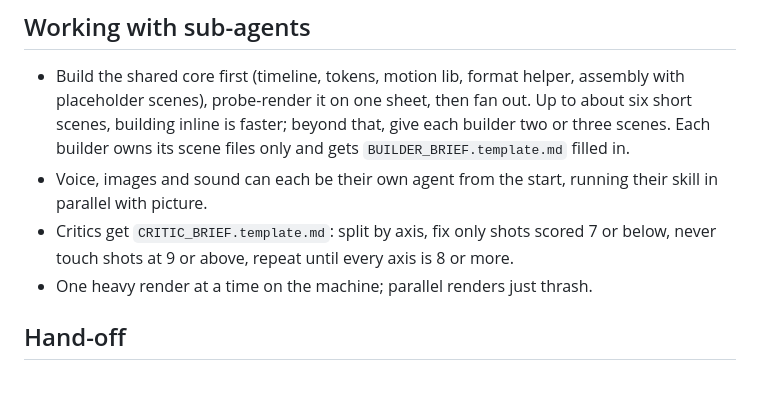
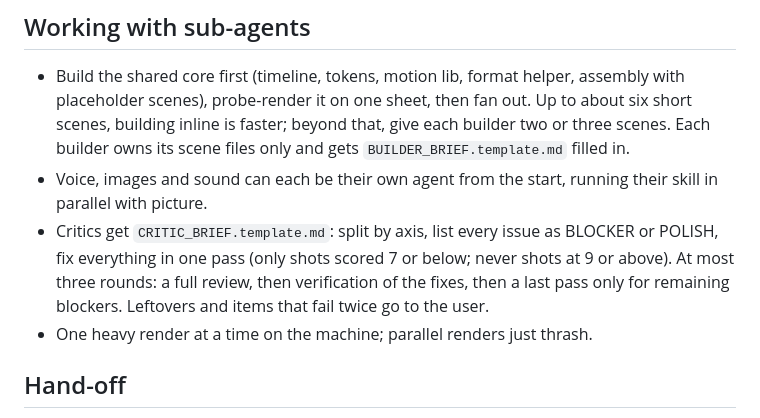
Before and after one commit to salomonMuriel/media-production-skills, a Markdown page: skills/video-director/SKILL.md, the part around the change. Rendered like a GitHub page; blank space fills up the shorter version.

Commit message:
Cap critic review at three rounds and fix every issue per round
Films took 5 to 7 critique rounds: each round fixed only the worst three
issues, there was no cap, the pass bar ("cannot name a problem") could never
be met, and fresh critics hunted new nits instead of verifying fixes.

Round 1 lists every issue as BLOCKER or POLISH and all are fixed in one
pass; round 2 verifies the previous findings and may add only new
blockers; round 3 runs only for remaining blockers. Leftovers and items
that fail twice go to the user as design decisions. An axis held at 7 by
a constraint the brief locked passes with a logged reason.

Co-Authored-By: Claude Opus 5.5 (1M context) <noreply@anthropic.com>

```diff
--- a/skills/video-director/SKILL.md
+++ b/skills/video-director/SKILL.md
@@ -186,8 +186,10 @@ shipping the Repitis launch film (a 73 s narrated promo for a children's reading
   it on one sheet, then fan out. Up to about six short scenes, building inline is faster; beyond that, give each builder two
   or three scenes. Each builder owns its scene files only and gets `BUILDER_BRIEF.template.md` filled in.
 - Voice, images and sound can each be their own agent from the start, running their skill in parallel with picture.
-- Critics get `CRITIC_BRIEF.template.md`: split by axis, fix only shots scored 7 or below, never touch shots at 9 or above,
-  repeat until every axis is 8 or more.
+- Critics get `CRITIC_BRIEF.template.md`: split by axis, list every issue as BLOCKER or POLISH, fix everything in one
+  pass (only shots scored 7 or below; never shots at 9 or above). At most three rounds: a full review, then
+  verification of the fixes, then a last pass only for remaining blockers. Leftovers and items that fail twice go to
+  the user.
 - One heavy render at a time on the machine; parallel renders just thrash.
 
 ## Hand-off
```
Also changed, not shown: 2 other files.
